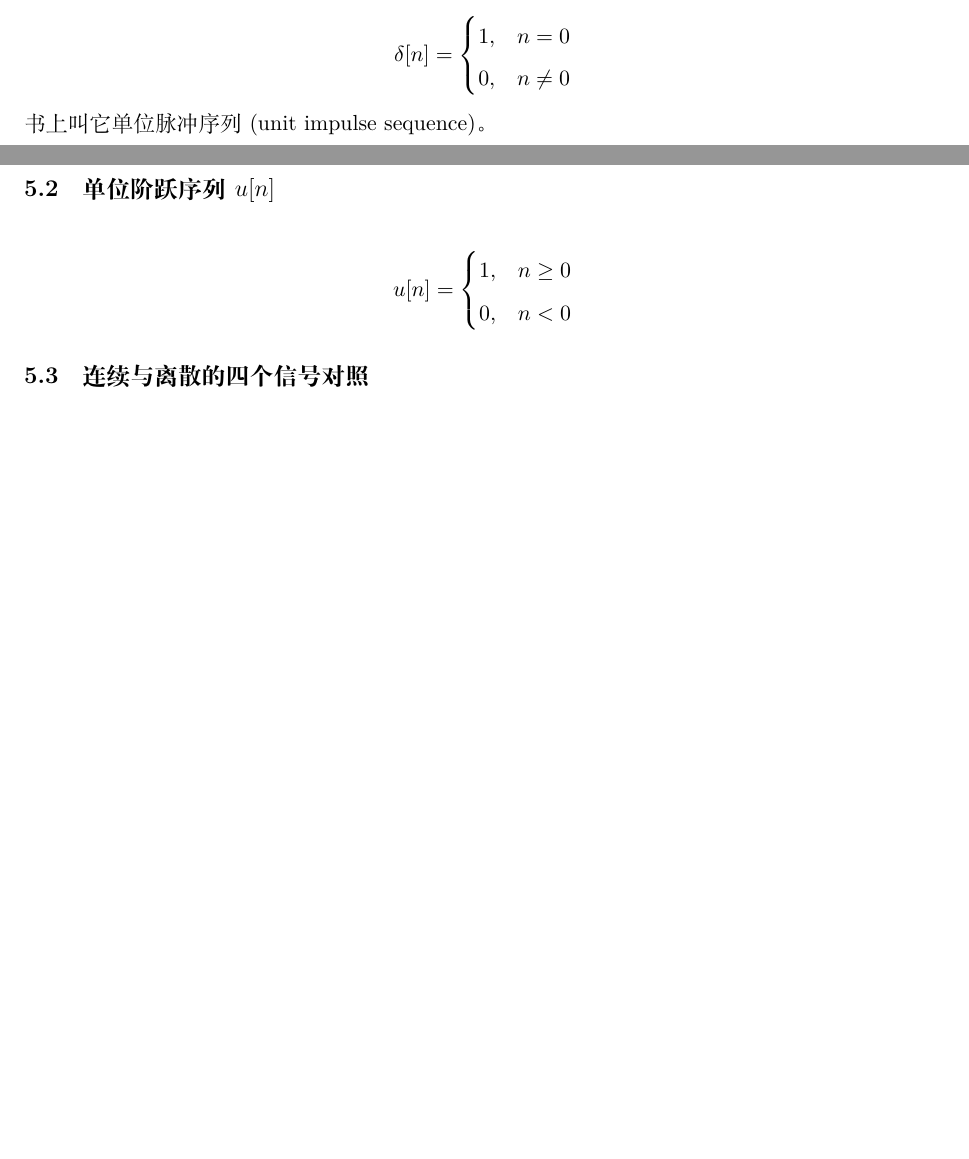
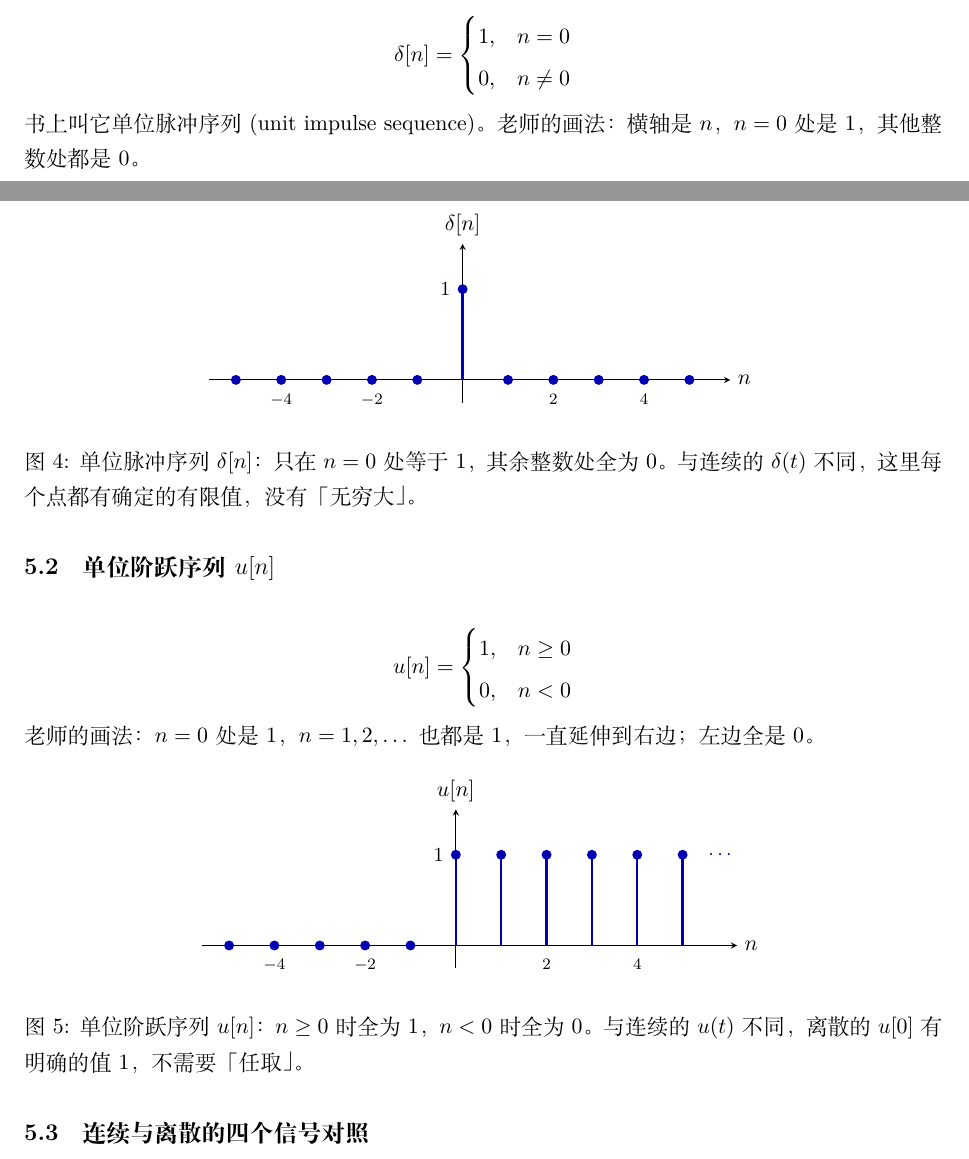
Before and after one commit to xiaerfei/ImageProcessing-Playground, a LaTeX document (Documents/06-Signal/2022浙江大学信号与系统-胡浩基老师/典型的信号.tex): two parts of pages 9 and 10 of 13, joined at a grey line, cut so that both start at the same text, the shorter picture padded with empty space. Compiled offline with XeLaTeX; a missing font is replaced by an installed copy or a similar font.

Commit message:
docs: 「典型的信号」笔记插入离散 δ[n]、u[n] 的火柴杆图
Co-Authored-By: Claude Sonnet 5.5 <noreply@anthropic.com>

```diff
--- a/Documents/06-Signal/2022浙江大学信号与系统-胡浩基老师/典型的信号.tex
+++ b/Documents/06-Signal/2022浙江大学信号与系统-胡浩基老师/典型的信号.tex
@@ -448,12 +448,48 @@ I(0)=\int_0^{+\infty}\frac{\sin t}{t}\d t=-\arctan 0+\frac{\pi}{2}=\frac{\pi}{2}
 \[
 \delta[n]=\begin{cases}1,&n=0\\0,&n\neq0\end{cases}
 \]
-书上叫它单位脉冲序列(unit impulse sequence)。
+书上叫它单位脉冲序列(unit impulse sequence)。老师的画法：横轴是 $n$，$n=0$ 处是 $1$，其他整数处都是 $0$。
+
+\begin{figure}[H]
+\centering
+\begin{tikzpicture}[x=0.8cm,y=1.6cm,>=stealth]
+  \draw[->] (-5.6,0) -- (5.9,0) node[right] {$n$};
+  \draw[->] (0,-0.25) -- (0,1.5) node[above] {$\delta[n]$};
+  % n=0: 高度 1 的竖线加实心圆
+  \draw[very thick,blue!70!black] (0,0) -- (0,1);
+  \fill[blue!70!black] (0,1) circle (2.5pt);
+  % 其余整数：值为 0，画实心小圆
+  \foreach \n in {-5,-4,-3,-2,-1,1,2,3,4,5} { \fill[blue!70!black] (\n,0) circle (2.5pt); }
+  \node[left,font=\small] at (-0.1,1) {$1$};
+  \foreach \n in {-4,-2,2,4} { \node[below,font=\scriptsize] at (\n,-0.07) {$\n$}; }
+\end{tikzpicture}
+\caption{单位脉冲序列 $\delta[n]$：只在 $n=0$ 处等于 $1$，其余整数处全为 $0$。与连续的 $\delta(t)$ 不同，这里每个点都有确定的有限值，没有「无穷大」。}
+\end{figure}
 
 \subsection{单位阶跃序列 $u[n]$}
 \[
 u[n]=\begin{cases}1,&n\ge0\\0,&n<0\end{cases}
 \]
+老师的画法：$n=0$ 处是 $1$，$n=1,2,\dots$ 也都是 $1$，一直延伸到右边；左边全是 $0$。
+
+\begin{figure}[H]
+\centering
+\begin{tikzpicture}[x=0.8cm,y=1.6cm,>=stealth]
+  \draw[->] (-5.6,0) -- (6.2,0) node[right] {$n$};
+  \draw[->] (0,-0.25) -- (0,1.5) node[above] {$u[n]$};
+  % n>=0：高度 1
+  \foreach \n in {0,1,2,3,4,5} {
+    \draw[very thick,blue!70!black] (\n,0) -- (\n,1);
+    \fill[blue!70!black] (\n,1) circle (2.5pt);
+  }
+  \node[right,font=\small,blue!70!black] at (5.4,1) {$\cdots$};
+  % n<0：值为 0
+  \foreach \n in {-5,-4,-3,-2,-1} { \fill[blue!70!black] (\n,0) circle (2.5pt); }
+  \node[left,font=\small] at (-0.1,1) {$1$};
+  \foreach \n in {-4,-2,2,4} { \node[below,font=\scriptsize] at (\n,-0.07) {$\n$}; }
+\end{tikzpicture}
+\caption{单位阶跃序列 $u[n]$：$n\ge0$ 时全为 $1$，$n<0$ 时全为 $0$。与连续的 $u(t)$ 不同，离散的 $u[0]$ 有明确的值 $1$，不需要「任取」。}
+\end{figure}
 
 \subsection{连续与离散的四个信号对照}
 \begin{center}
```
